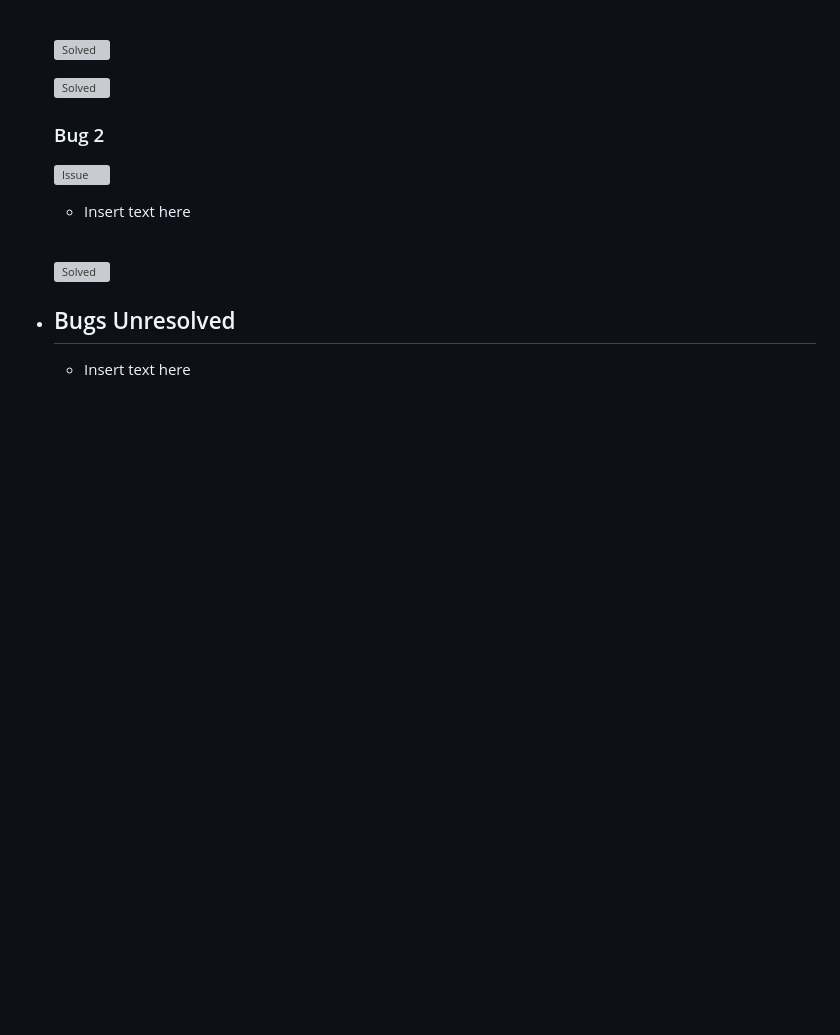
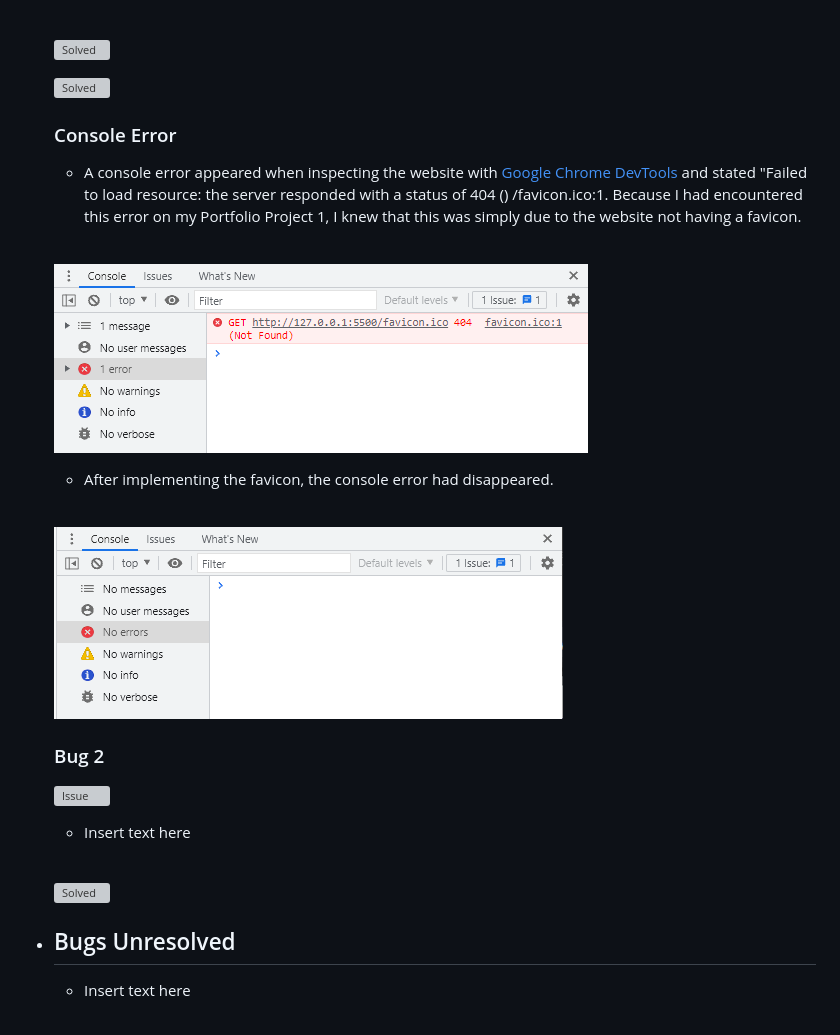
Before and after one commit to Code-Institute-Submissions/MikeR94-CI-Project-Portfolio-2, a Markdown page: README.md, the part around the change. GitHub-like rendering; pictures changed too: assets/images/readme-images/favicon-error-image.png (added), assets/images/readme-images/favicon-solved-image.png (added); blank space fills up the shorter version; grey boxes are pictures that could not be loaded.

Commit message:
Add favicon error to bugs fixed

```diff
--- a/README.md
+++ b/README.md
@@ -488,6 +488,16 @@ The Astronomy Quiz website is set up to be very easy to use and visually appeali
 
     ![Solved](assets/images/readme-images/landscape-error-message.png)
 
+    ### Console Error
+
+    * A console error appeared when inspecting the website with [Google Chrome DevTools](https://developer.chrome.com/docs/devtools/) and stated "Failed to load resource: the server responded with a status of 404 () /favicon.ico:1. Because I had encountered this error on my Portfolio Project 1, I knew that this was simply due to the website not having a favicon.<br /><br />
+
+    ![FavIcon Issue](assets/images/readme-images/favicon-error-image.png)
+
+     * After implementing the favicon, the console error had disappeared.<br /><br />
+
+    ![FavIcon Solved](assets/images/readme-images/favicon-solved-image.png)
+
     ### Bug 2
 
     ![Issue]()
```
